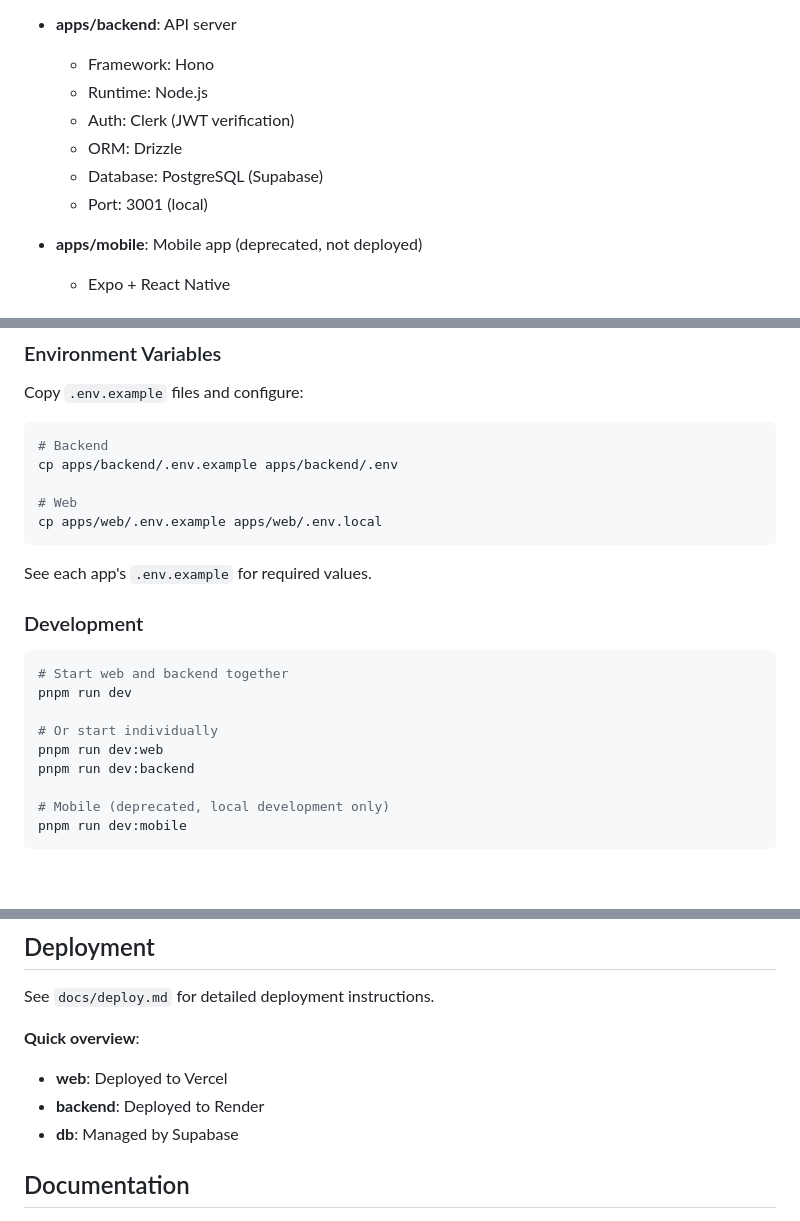
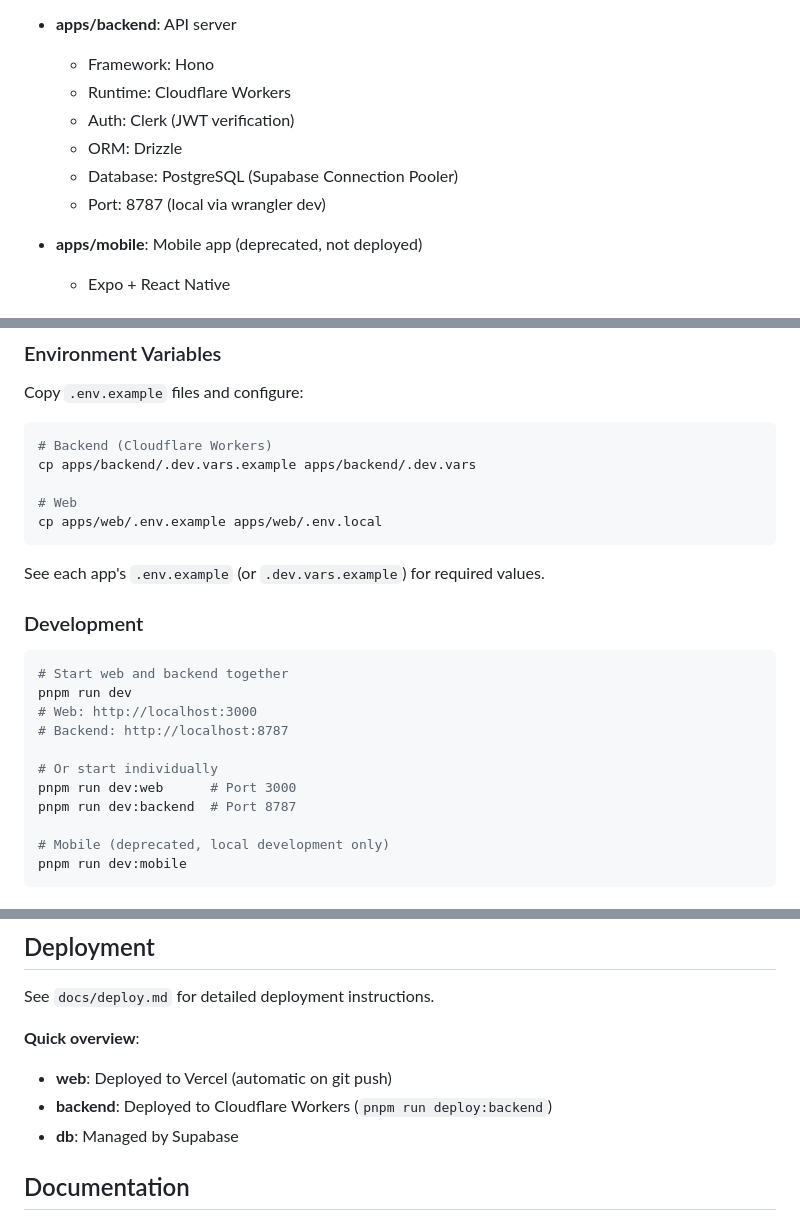
Before and after one commit to uraaaa24/budget-app, a Markdown page: README.md, 3 parts joined by grey strips. GitHub-like rendering; blank space fills up the shorter version.

Commit message:
docs: update README for Cloudflare Workers deployment
- Update backend runtime from Node.js to Cloudflare Workers
- Change local dev port from 3001 to 8787
- Update env setup to use .dev.vars for backend
- Add port numbers to dev command documentation
- Update deployment overview to reflect Cloudflare Workers

Co-Authored-By: Claude Sonnet 4.5 <noreply@anthropic.com>

````diff
--- a/README.md
+++ b/README.md
@@ -25,11 +25,11 @@ This repository manages the following production applications:
 
 - **apps/backend**: API server
   - Framework: Hono
-  - Runtime: Node.js
+  - Runtime: Cloudflare Workers
   - Auth: Clerk (JWT verification)
   - ORM: Drizzle
-  - Database: PostgreSQL (Supabase)
-  - Port: 3001 (local)
+  - Database: PostgreSQL (Supabase Connection Pooler)
+  - Port: 8787 (local via wrangler dev)
 
 - **apps/mobile**: Mobile app (deprecated, not deployed)
   - Expo + React Native
@@ -103,24 +103,26 @@ pnpm run db:setup
 Copy `.env.example` files and configure:
 
 ```sh
-# Backend
-cp apps/backend/.env.example apps/backend/.env
+# Backend (Cloudflare Workers)
+cp apps/backend/.dev.vars.example apps/backend/.dev.vars
 
 # Web
 cp apps/web/.env.example apps/web/.env.local
 ```
 
-See each app's `.env.example` for required values.
+See each app's `.env.example` (or `.dev.vars.example`) for required values.
 
 ### Development
 
 ```sh
 # Start web and backend together
 pnpm run dev
+# Web: http://localhost:3000
+# Backend: http://localhost:8787
 
 # Or start individually
-pnpm run dev:web
-pnpm run dev:backend
+pnpm run dev:web      # Port 3000
+pnpm run dev:backend  # Port 8787
 
 # Mobile (deprecated, local development only)
 pnpm run dev:mobile
@@ -168,8 +170,8 @@ pnpm run deploy:check
 See `docs/deploy.md` for detailed deployment instructions.
 
 **Quick overview**:
-- **web**: Deployed to Vercel
-- **backend**: Deployed to Render
+- **web**: Deployed to Vercel (automatic on git push)
+- **backend**: Deployed to Cloudflare Workers (`pnpm run deploy:backend`)
 - **db**: Managed by Supabase
 
 ## Documentation
````
